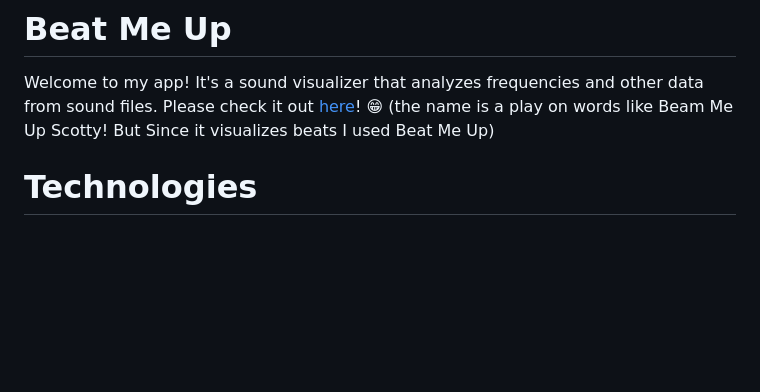
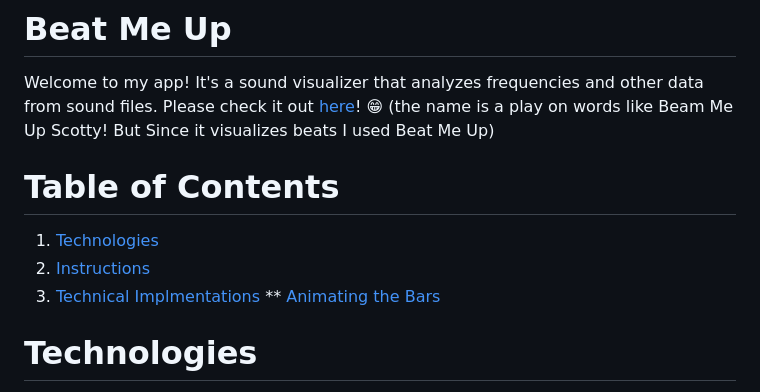
Before and after one commit to joshua-lee-sf/BeatMeUp, a Markdown page: README.md, the part around the change. Rendered like a GitHub page; blank space fills up the shorter version.

```diff
--- a/README.md
+++ b/README.md
@@ -1,6 +1,12 @@
 # Beat Me Up
 
 Welcome to my app! It's a sound visualizer that analyzes frequencies and other data from sound files. Please check it out [here](https://joshua-lee-sf.github.io/BeatMeUp/)! 😁 (the name is a play on words like Beam Me Up Scotty! But Since it visualizes beats I used Beat Me Up)
+
+# Table of Contents
+1. [Technologies]()
+2. [Instructions]()
+3. [Technical Implmentations]()
+  ** [Animating the Bars]()
 
 # Technologies
 
```
